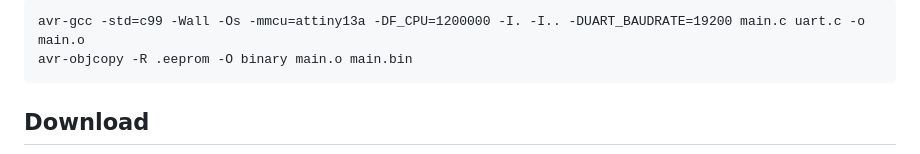
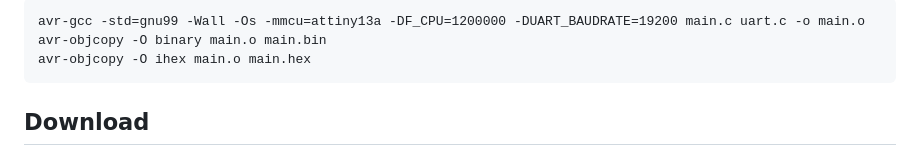
Before and after one commit to dimecho/ATtiny13-Plant, a Markdown page: README.md, the part around the change printed below. Rendered like a GitHub page.

````diff
--- a/README.md
+++ b/README.md
@@ -51,6 +53,7 @@ Install "avr-gcc" and run "make".
 ```
-avr-gcc -std=c99 -Wall -Os -mmcu=attiny13a -DF_CPU=1200000 -I. -I.. -DUART_BAUDRATE=19200 main.c uart.c -o main.o
-avr-objcopy -R .eeprom -O binary main.o main.bin
+avr-gcc -std=gnu99 -Wall -Os -mmcu=attiny13a -DF_CPU=1200000 -DUART_BAUDRATE=19200 main.c uart.c -o main.o
+avr-objcopy -O binary main.o main.bin
+avr-objcopy -O ihex main.o main.hex
 ```
 
 ## Download
````
Also changed, not shown: other parts of README.md (+2 -0 lines), reset/ATTinyFuseReset.png (added), 6 other files.
